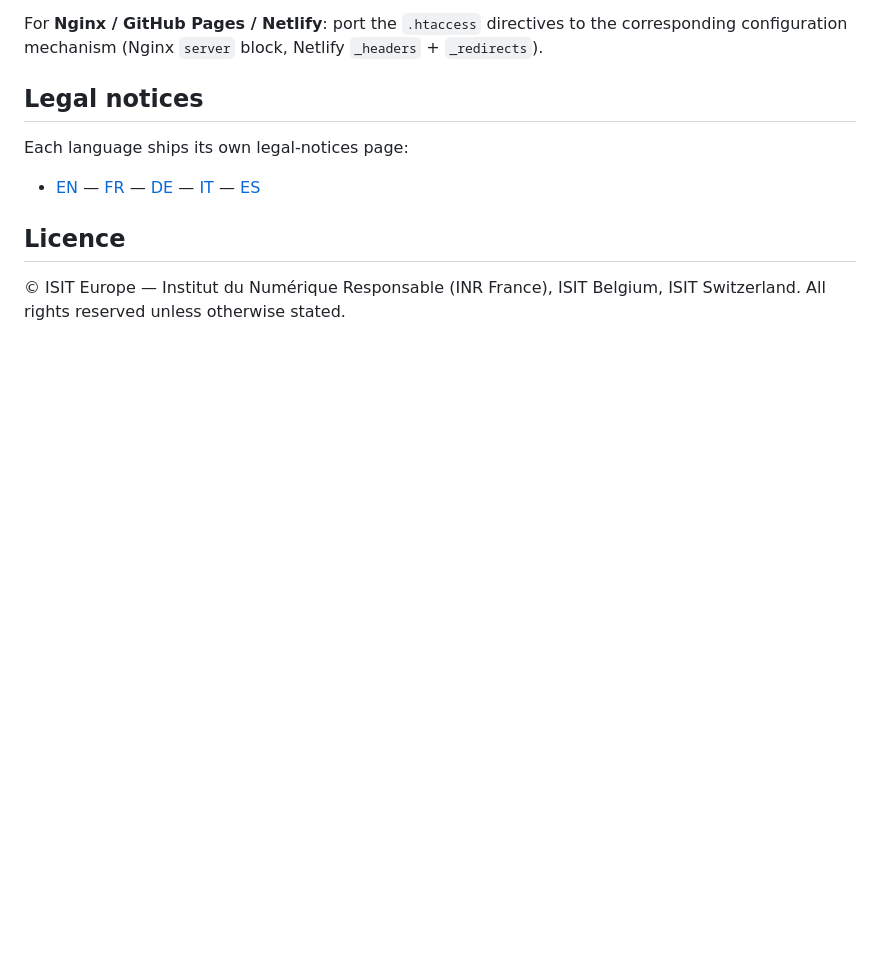
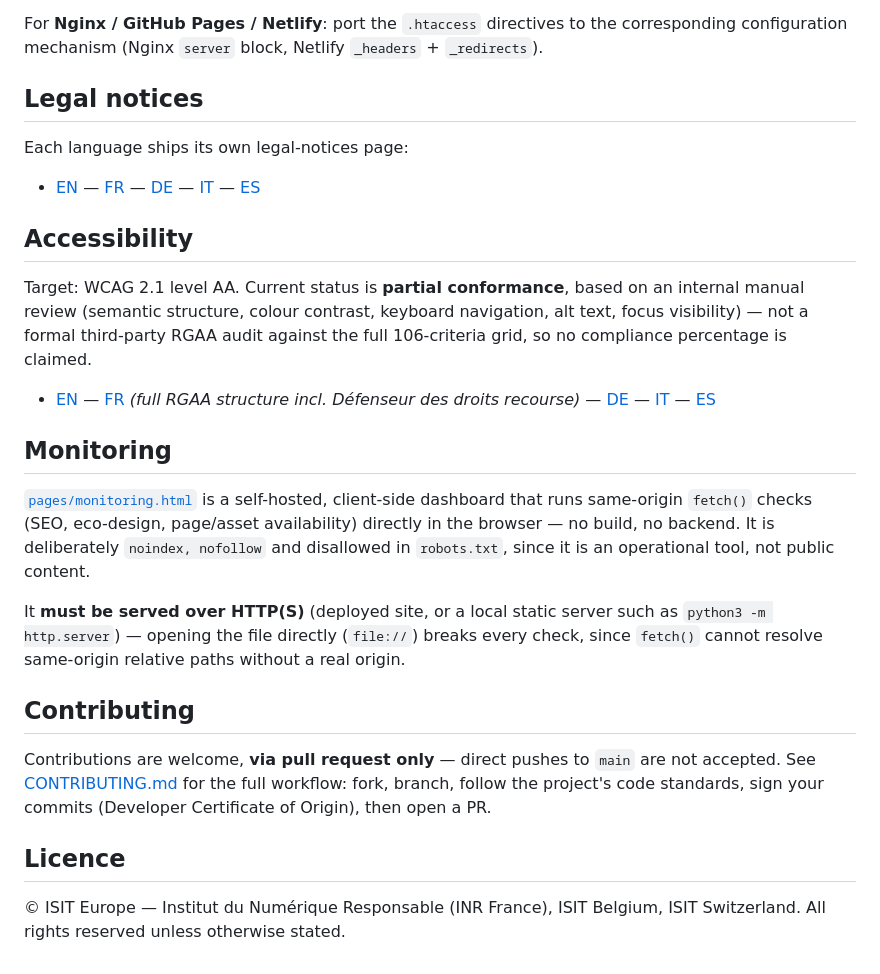
Before and after one commit to Institut-du-Numerique-Responsable/isit-europe, a Markdown page: README.md, the part around one of its changes. Rendered like a GitHub page; blank space fills up the shorter version.

```diff
--- a/README.md
+++ b/README.md
@@ -123,6 +138,22 @@ Each language ships its own legal-notices page:
 
 - [EN](./legal-notices.html) — [FR](./fr/legal-notices.html) — [DE](./de/legal-notices.html) — [IT](./it/legal-notices.html) — [ES](./es/legal-notices.html)
 
+## Accessibility
+
+Target: WCAG 2.1 level AA. Current status is **partial conformance**, based on an internal manual review (semantic structure, colour contrast, keyboard navigation, alt text, focus visibility) — not a formal third-party RGAA audit against the full 106-criteria grid, so no compliance percentage is claimed.
+
+- [EN](./accessibility-declaration.html) — [FR](./fr/declaration-accessibilite.html) *(full RGAA structure incl. Défenseur des droits recourse)* — [DE](./de/barrierefreiheitserklaerung.html) — [IT](./it/dichiarazione-di-accessibilita.html) — [ES](./es/declaracion-de-accesibilidad.html)
+
+## Monitoring
+
+[`pages/monitoring.html`](./pages/monitoring.html) is a self-hosted, client-side dashboard that runs same-origin `fetch()` checks (SEO, eco-design, page/asset availability) directly in the browser — no build, no backend. It is deliberately `noindex, nofollow` and disallowed in `robots.txt`, since it is an operational tool, not public content.
+
+It **must be served over HTTP(S)** (deployed site, or a local static server such as `python3 -m http.server`) — opening the file directly (`file://`) breaks every check, since `fetch()` cannot resolve same-origin relative paths without a real origin.
+
+## Contributing
+
+Contributions are welcome, **via pull request only** — direct pushes to `main` are not accepted. See [CONTRIBUTING.md](./CONTRIBUTING.md) for the full workflow: fork, branch, follow the project's code standards, sign your commits (Developer Certificate of Origin), then open a PR.
+
 ## Licence
 
 © ISIT Europe — Institut du Numérique Responsable (INR France), ISIT Belgium, ISIT Switzerland.
```
Also changed, not shown: other parts of README.md (+34 -19 lines).
